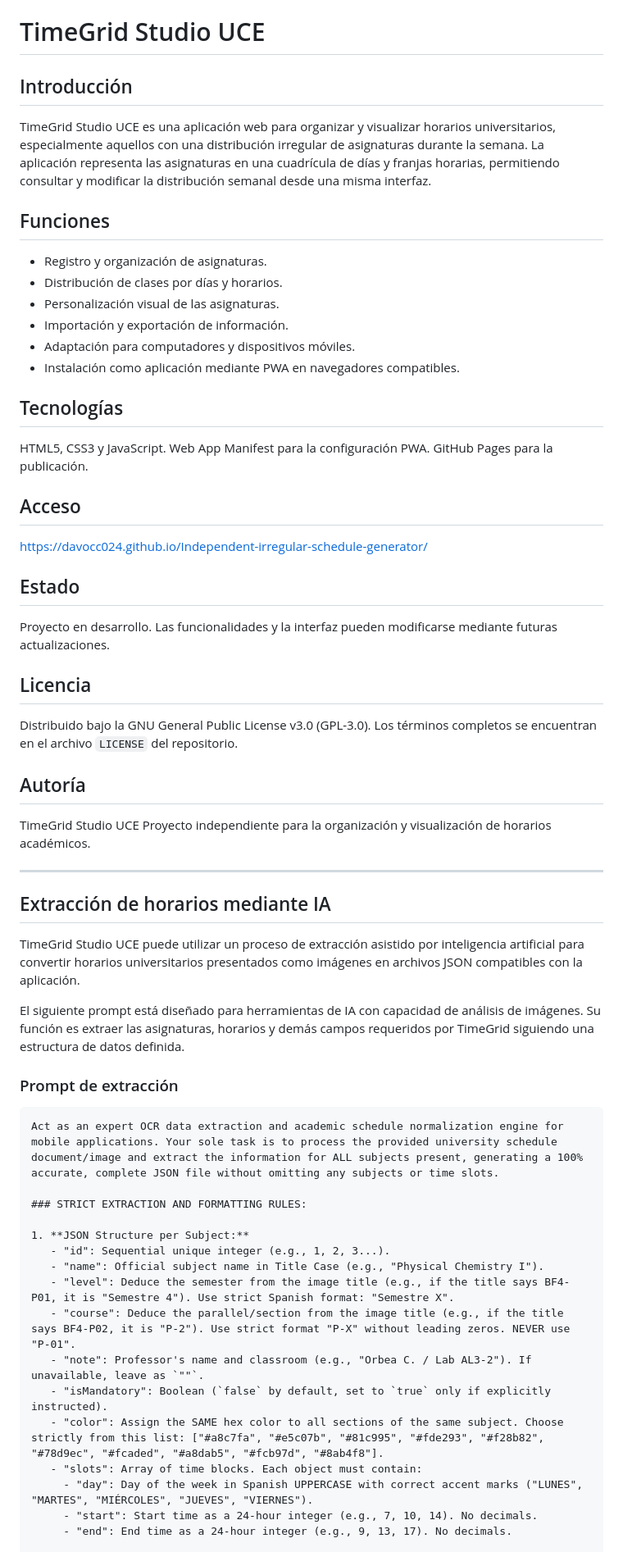
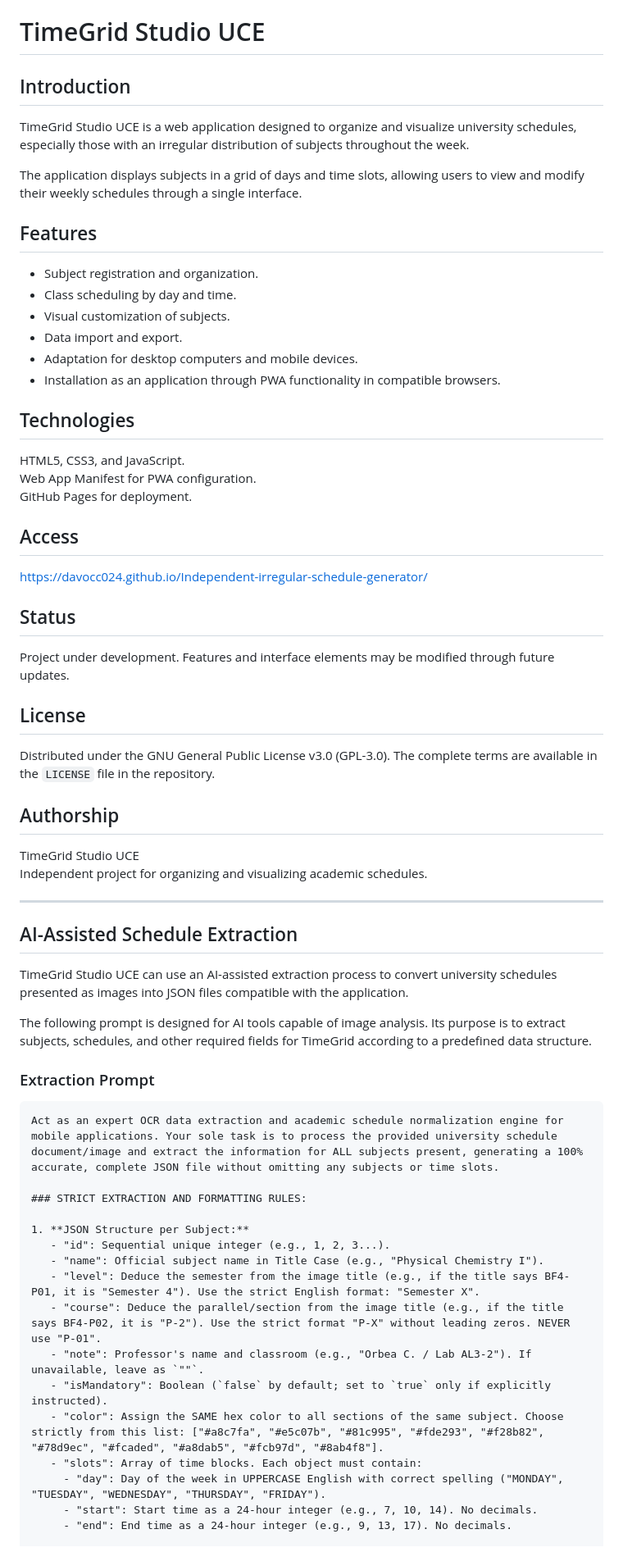
Before and after one commit to davocc024/Independent-irregular-schedule-generator, a Markdown page: README.md, the part around one of its changes. Shown at 82% size. Rendered like a GitHub page.

````diff
--- a/README.md
+++ b/README.md
@@ -1,44 +1,45 @@
 # TimeGrid Studio UCE
 
-## Introducción
-TimeGrid Studio UCE es una aplicación web para organizar y visualizar horarios universitarios, especialmente aquellos con una distribución irregular de asignaturas durante la semana.
-La aplicación representa las asignaturas en una cuadrícula de días y franjas horarias, permitiendo consultar y modificar la distribución semanal desde una misma interfaz.
+## Introduction
+TimeGrid Studio UCE is a web application designed to organize and visualize university schedules, especially those with an irregular distribution of subjects throughout the week.
 
-## Funciones
-* Registro y organización de asignaturas.
-* Distribución de clases por días y horarios.
-* Personalización visual de las asignaturas.
-* Importación y exportación de información.
-* Adaptación para computadores y dispositivos móviles.
-* Instalación como aplicación mediante PWA en navegadores compatibles.
+The application displays subjects in a grid of days and time slots, allowing users to view and modify their weekly schedules through a single interface.
 
-## Tecnologías
-HTML5, CSS3 y JavaScript.
-Web App Manifest para la configuración PWA.
-GitHub Pages para la publicación.
+## Features
+* Subject registration and organization.
+* Class scheduling by day and time.
+* Visual customization of subjects.
+* Data import and export.
+* Adaptation for desktop computers and mobile devices.
+* Installation as an application through PWA functionality in compatible browsers.
 
-## Acceso
+## Technologies
+HTML5, CSS3, and JavaScript.
+Web App Manifest for PWA configuration.
+GitHub Pages for deployment.
+
+## Access
 https://davocc024.github.io/Independent-irregular-schedule-generator/
 
-## Estado
-Proyecto en desarrollo. Las funcionalidades y la interfaz pueden modificarse mediante futuras actualizaciones.
+## Status
+Project under development. Features and interface elements may be modified through future updates.
 
-## Licencia
-Distribuido bajo la GNU General Public License v3.0 (GPL-3.0). Los términos completos se encuentran en el archivo `LICENSE` del repositorio.
+## License
+Distributed under the GNU General Public License v3.0 (GPL-3.0). The complete terms are available in the `LICENSE` file in the repository.
 
-## Autoría
+## Authorship
 TimeGrid Studio UCE
-Proyecto independiente para la organización y visualización de horarios académicos.
+Independent project for organizing and visualizing academic schedules.
 
 ---
 
-## Extracción de horarios mediante IA
+## AI-Assisted Schedule Extraction
 
-TimeGrid Studio UCE puede utilizar un proceso de extracción asistido por inteligencia artificial para convertir horarios universitarios presentados como imágenes en archivos JSON compatibles con la aplicación.
+TimeGrid Studio UCE can use an AI-assisted extraction process to convert university schedules presented as images into JSON files compatible with the application.
 
-El siguiente prompt está diseñado para herramientas de IA con capacidad de análisis de imágenes. Su función es extraer las asignaturas, horarios y demás campos requeridos por TimeGrid siguiendo una estructura de datos definida.
+The following prompt is designed for AI tools capable of image analysis. Its purpose is to extract subjects, schedules, and other required fields for TimeGrid according to a predefined data structure.
 
-### Prompt de extracción
+### Extraction Prompt
 
 ```text
 Act as an expert OCR data extraction and academic schedule normalization engine for mobile applications. Your sole task is to process the provided university schedule document/image and extract the information for ALL subjects present, generating a 100% accurate, complete JSON file without omitting any subjects or time slots.
@@ -48,13 +49,13 @@ Act as an expert OCR data extraction and academic schedule normalization engine
 1. **JSON Structure per Subject:**
    - "id": Sequential unique integer (e.g., 1, 2, 3...).
    - "name": Official subject name in Title Case (e.g., "Physical Chemistry I").
-   - "level": Deduce the semester from the image title (e.g., if the title says BF4-P01, it is "Semestre 4"). Use strict Spanish format: "Semestre X".
-   - "course": Deduce the parallel/section from the image title (e.g., if the title says BF4-P02, it is "P-2"). Use strict format "P-X" without leading zeros. NEVER use "P-01".
+   - "level": Deduce the semester from the image title (e.g., if the title says BF4-P01, it is "Semester 4"). Use the strict English format: "Semester X".
+   - "course": Deduce the parallel/section from the image title (e.g., if the title says BF4-P02, it is "P-2"). Use the strict format "P-X" without leading zeros. NEVER use "P-01".
    - "note": Professor's name and classroom (e.g., "Orbea C. / Lab AL3-2"). If unavailable, leave as `""`.
-   - "isMandatory": Boolean (`false` by default, set to `true` only if explicitly instructed).
+   - "isMandatory": Boolean (`false` by default; set to `true` only if explicitly instructed).
    - "color": Assign the SAME hex color to all sections of the same subject. Choose strictly from this list: ["#a8c7fa", "#e5c07b", "#81c995", "#fde293", "#f28b82", "#78d9ec", "#fcaded", "#a8dab5", "#fcb97d", "#8ab4f8"].
    - "slots": Array of time blocks. Each object must contain:
-     - "day": Day of the week in Spanish UPPERCASE with correct accent marks ("LUNES", "MARTES", "MIÉRCOLES", "JUEVES", "VIERNES").
+     - "day": Day of the week in UPPERCASE English with correct spelling ("MONDAY", "TUESDAY", "WEDNESDAY", "THURSDAY", "FRIDAY").
      - "start": Start time as a 24-hour integer (e.g., 7, 10, 14). No decimals.
      - "end": End time as a 24-hour integer (e.g., 9, 13, 17). No decimals.
 
````
Also changed, not shown: other parts of README.md (+2 -2 lines).
